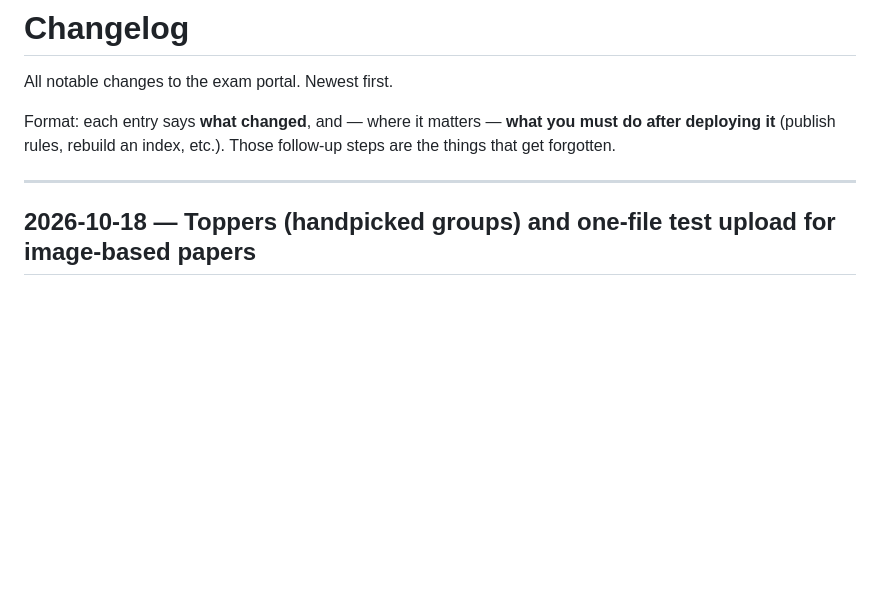
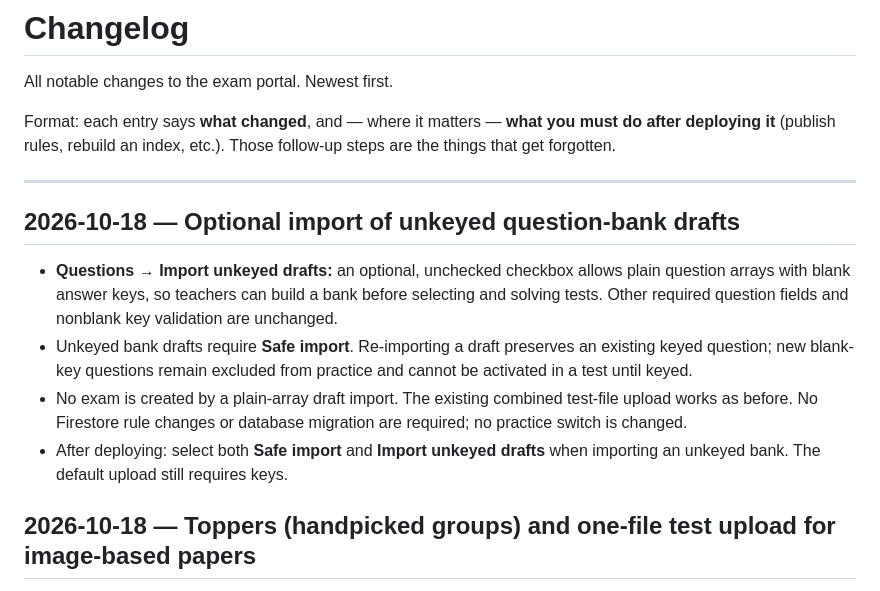
Before and after one commit to madhavanand-dot/Exam-Portal, a Markdown page: CHANGELOG.md, the part around the change. Rendered like a GitHub page; blank space fills up the shorter version.

Commit message:
Document unkeyed bank-draft imports and deployment use

```diff
--- a/CHANGELOG.md
+++ b/CHANGELOG.md
@@ -6,6 +6,13 @@ Format: each entry says **what changed**, and — where it matters — **what yo
 (publish rules, rebuild an index, etc.). Those follow-up steps are the things that get forgotten.
 
 ---
+
+## 2026-10-18 — Optional import of unkeyed question-bank drafts
+
+- **Questions → Import unkeyed drafts:** an optional, unchecked checkbox allows plain question arrays with blank answer keys, so teachers can build a bank before selecting and solving tests. Other required question fields and nonblank key validation are unchanged.
+- Unkeyed bank drafts require **Safe import**. Re-importing a draft preserves an existing keyed question; new blank-key questions remain excluded from practice and cannot be activated in a test until keyed.
+- No exam is created by a plain-array draft import. The existing combined test-file upload works as before. No Firestore rule changes or database migration are required; no practice switch is changed.
+- After deploying: select both **Safe import** and **Import unkeyed drafts** when importing an unkeyed bank. The default upload still requires keys.
 
 ## 2026-10-18 — Toppers (handpicked groups) and one-file test upload for image-based papers
 
```
